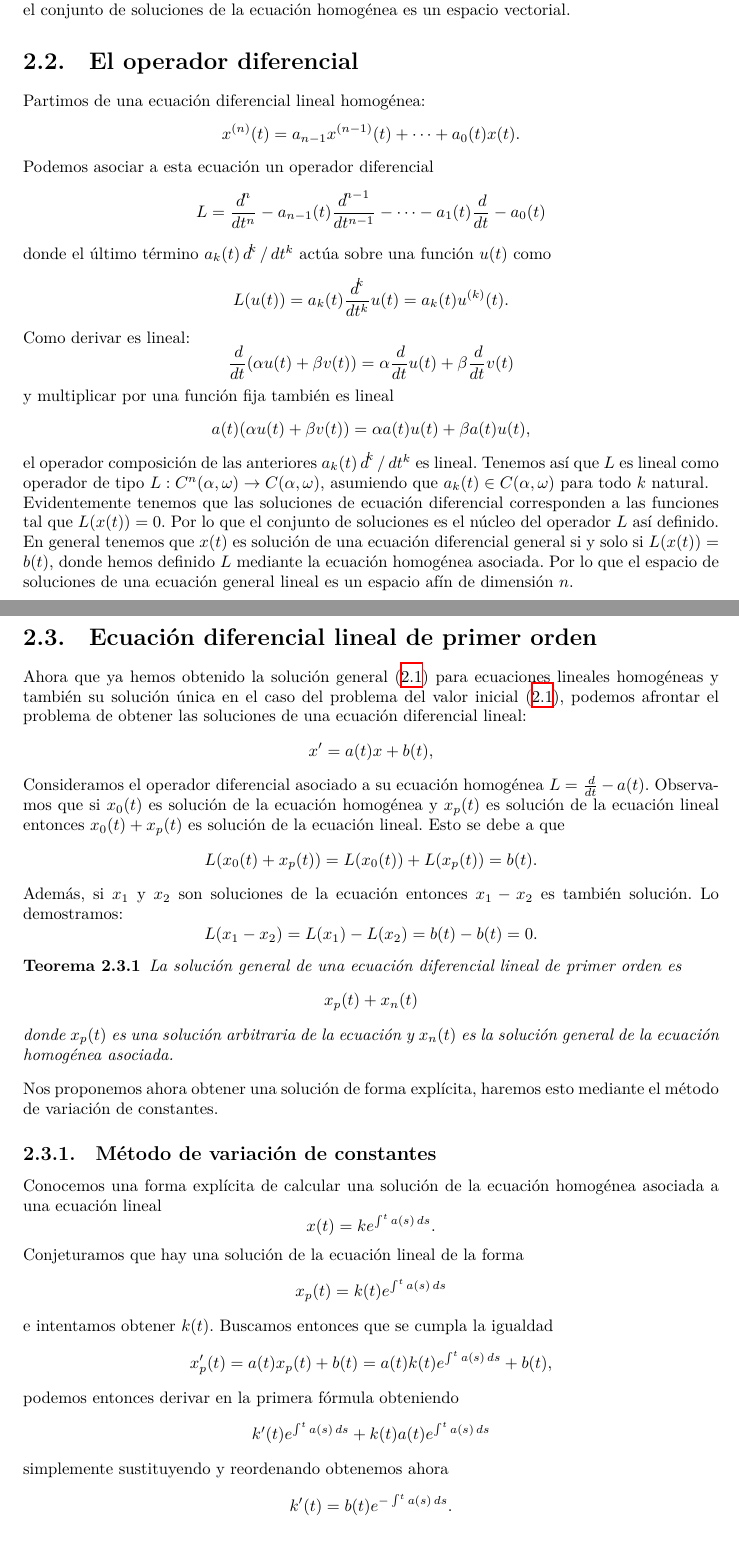
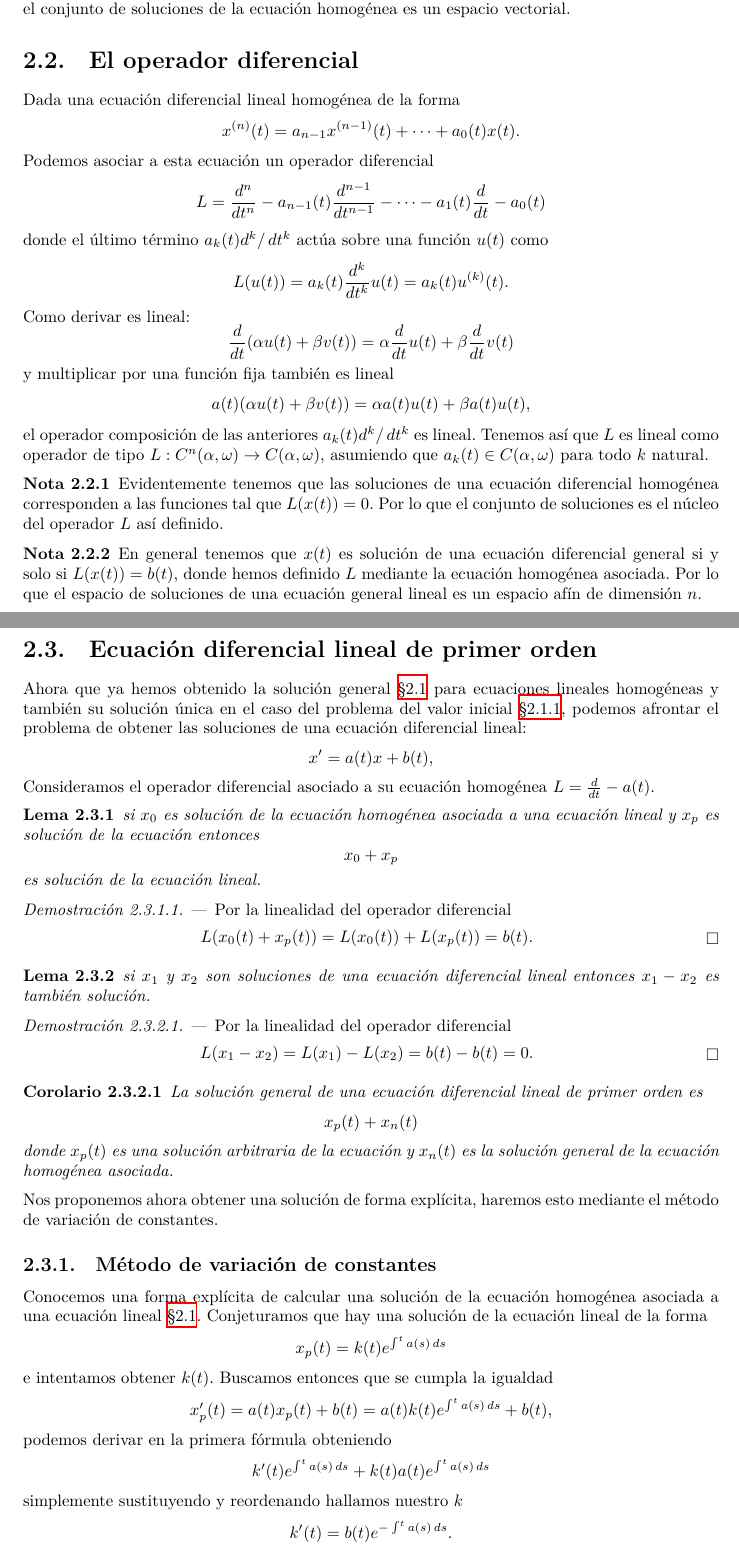
Before and after one commit to remind-me-later/Ecuaciones-diferenciales-ordinarias, a LaTeX document (src/ecuaciones_diferenciales.tex, which reads src/teoria/ecuaciones_diferenciales_lineales.tex): two parts of pages 9 and 10 of 10, joined at a grey line, cut so that both start at the same text. The pictures show the PDF file ecuaciones_diferenciales.pdf that the author committed with the source.

Commit message:
Ordenado todo

```diff
--- a/src/teoria/ecuaciones_diferenciales_lineales.tex
+++ b/src/teoria/ecuaciones_diferenciales_lineales.tex
@@ -109,7 +109,7 @@ Vamos a ver cómo esto se deduce de la linealidad de la ecuación. Para ello
 definimos el operador diferencial:
 \begin{align*}
   L : C^1(\alpha, \omega) &\to C(\alpha, \omega) \\
-  x &\mapsto \frac{\dif x}{\dif t} - a(t)x
+  x &\mapsto \frac{d x}{\dif t} - a(t)x
 \end{align*}
 
 Recordamos que decimos que una función es lineal cuando cumple
@@ -128,34 +128,39 @@ vectorial.
 
 \section{El operador diferencial}
 
-Partimos de una ecuación diferencial lineal homogénea:
+Dada una ecuación diferencial lineal homogénea de la forma
 \[x^{(n)}(t) = a_{n-1}x^{(n - 1)}(t) + \dots + a_0(t)x(t).\]
 
 Podemos asociar a esta ecuación un operador diferencial
-\[L = \frac{\dif^n}{\dif t^n} - a_{n-1}(t)\frac{\dif^{n-1}}{\dif t^{n-1}}
-	- \dots - a_1(t)\frac{\dif}{\dif t} - a_0(t)\]
-donde el último término \(a_k(t) \dif^k/\dif t^k\) actúa sobre una
+\[L = \frac{d^n}{\dif t^n} - a_{n-1}(t)\frac{d^{n-1}}{\dif t^{n-1}}
+	- \dots - a_1(t)\frac{d}{\dif t} - a_0(t)\]
+donde el último término \(a_k(t) d^k/\dif t^k\) actúa sobre una
 función \(u(t)\) como
-\[L(u(t)) = a_k(t) \frac{\dif^k}{\dif t^k} u(t) = a_k(t) u^{(k)}(t).\]
+\[L(u(t)) = a_k(t) \frac{d^k}{\dif t^k} u(t) = a_k(t) u^{(k)}(t).\]
 
 Como derivar es lineal:
-\[\frac{\dif}{\dif t} (\alpha u(t) + \beta v(t))
-	= \alpha \frac{\dif}{\dif t} u(t) + \beta \frac{\dif}{\dif t} v(t)\]
+\[\frac{d}{\dif t} (\alpha u(t) + \beta v(t))
+	= \alpha \frac{d}{\dif t} u(t) + \beta \frac{d}{\dif t} v(t)\]
 y multiplicar por una función fija también es lineal
 \[a(t)(\alpha u(t) + \beta v(t)) = \alpha a(t) u(t) + \beta a(t) u(t),\]
-el operador composición de las anteriores \(a_k(t) \dif^k/\dif t^k\) es
+el operador composición de las anteriores \(a_k(t) d^k/\dif t^k\) es
 lineal. Tenemos así que \(L\) es lineal como operador de tipo
 \(L : C^n(\alpha, \omega) \to C(\alpha, \omega)\), asumiendo que
 \(a_k(t) \in C(\alpha, \omega)\) para todo \(k\) natural.
 
-Evidentemente tenemos que las soluciones de ecuación diferencial
-corresponden a las funciones tal que \(L(x(t)) = 0\). Por lo que
+\begin{remark}
+	Evidentemente tenemos que las soluciones de una ecuación diferencial
+	homogénea corresponden a las funciones tal que \(L(x(t)) = 0\). Por lo que
 	el conjunto de soluciones es el núcleo del operador \(L\) así definido.
+\end{remark}
 
+\begin{remark}
 	En general tenemos que \(x(t)\) es solución de una ecuación diferencial
 	general si y solo si \(L(x(t)) = b(t)\), donde hemos definido \(L\)
 	mediante la ecuación homogénea asociada. Por lo que el espacio de
-soluciones de una ecuación general lineal es un espacio afín de dimensión \(n\).
+	soluciones de una ecuación general lineal es un espacio afín de dimensión
+	\(n\).
+\end{remark}
 
 \section{Ecuación diferencial lineal de primer orden}
 
@@ -163,24 +168,39 @@ Ahora que ya hemos obtenido la solución general~\eqref{eq:sol_gen} para
 ecuaciones lineales homogéneas y también su solución única en el caso del
-problema del valor inicial~\eqref{eq:sol_pvi}, podemos afrontar el problema de
+problema del valor inicial~\autoref{sec:pvi}, podemos afrontar el problema de
 obtener las soluciones de una ecuación diferencial lineal:
 \[x' = a(t)x + b(t),\]
 
 Consideramos el operador diferencial asociado a su ecuación homogénea
-\(L = \frac{\dif}{\dif t} - a(t)\). Observamos que si \(x_0(t)\) es solución
-de la ecuación homogénea y \(x_p(t)\) es solución de la ecuación lineal entonces
-\(x_0(t) + x_p(t)\) es solución de la ecuación lineal. Esto se debe a que
+\(L = \frac{d}{\dif t} - a(t)\).
+
+\begin{lemma}
+	si \(x_0\) es solución de la ecuación homogénea asociada a una ecuación
+	lineal y \(x_p\) es solución de la ecuación entonces
+	\[x_0 + x_p\]
+	es solución de la ecuación lineal.
+\end{lemma}
+
+\begin{proof}
+	Por la linealidad del operador diferencial
 	\[L(x_0(t) + x_p(t)) = L(x_0(t)) + L(x_p(t)) = b(t).\]
+\end{proof}
 
-Además, si \(x_1\) y \(x_2\) son soluciones de la ecuación entonces
-\(x_1 - x_2\) es también solución. Lo demostramos:
+\begin{lemma}
+	si \(x_1\) y \(x_2\) son soluciones de una ecuación diferencial lineal
+	entonces \(x_1 - x_2\) es también solución.
+\end{lemma}
+
+\begin{proof}
+	Por la linealidad del operador diferencial
 	\[L(x_1 - x_2) = L(x_1) - L(x_2) = b(t) - b(t) = 0.\]
+\end{proof}
 
-\begin{theorem}
+\begin{corollary}
 	La solución general de una ecuación diferencial lineal de primer orden es
 	\[x_p(t) + x_n(t)\]
 	donde \(x_p(t)\) es una solución arbitraria de la ecuación y \(x_n(t)\) es
 	la solución general de la ecuación homogénea asociada.
-\end{theorem}
+\end{corollary}
 
 Nos proponemos ahora obtener una solución de forma explícita, haremos esto
 mediante el método de variación de constantes.
@@ -188,16 +208,14 @@ mediante el método de variación de constantes.
 \subsection{Método de variación de constantes}
 
 Conocemos una forma explícita de calcular una solución de la ecuación homogénea
-asociada a una ecuación lineal
-\[x(t) = k e^{\int^t a(s) \dif s}.\]
-
-Conjeturamos que hay una solución de la ecuación lineal de la forma
+asociada a una ecuación lineal~\autoref{sec:hom}. Conjeturamos que hay una
+solución de la ecuación lineal de la forma
 \[x_p(t) = k(t) e^{\int^t a(s) \dif s}\]
 e intentamos obtener \(k(t)\). Buscamos entonces que se cumpla la igualdad
 \[x'_p(t) = a(t)x_p(t) + b(t) = a(t)k(t) e^{\int^t a(s) \dif s} + b(t),\]
-podemos entonces derivar en la primera fórmula obteniendo
+podemos derivar en la primera fórmula obteniendo
 \[k'(t) e^{\int^t a(s) \dif s} + k(t)a(t) e^{\int^t a(s) \dif s}\]
-simplemente sustituyendo y reordenando obtenemos ahora
+simplemente sustituyendo y reordenando hallamos nuestro \(k\)
 \[k'(t) = b(t)e^{-\int^t a(s) \dif s}.\]
 
 Tenemos así que la solución general de la ecuación diferencial es
```
Also changed, not shown: src/ecuaciones_diferenciales.tex (+4 -0 lines), ecuaciones_diferenciales.pdf, src/teoria/ecuaciones_diferenciales_lineales.tex (6 more changed lines). Lines whose indentation alone changed are shown as unchanged.
